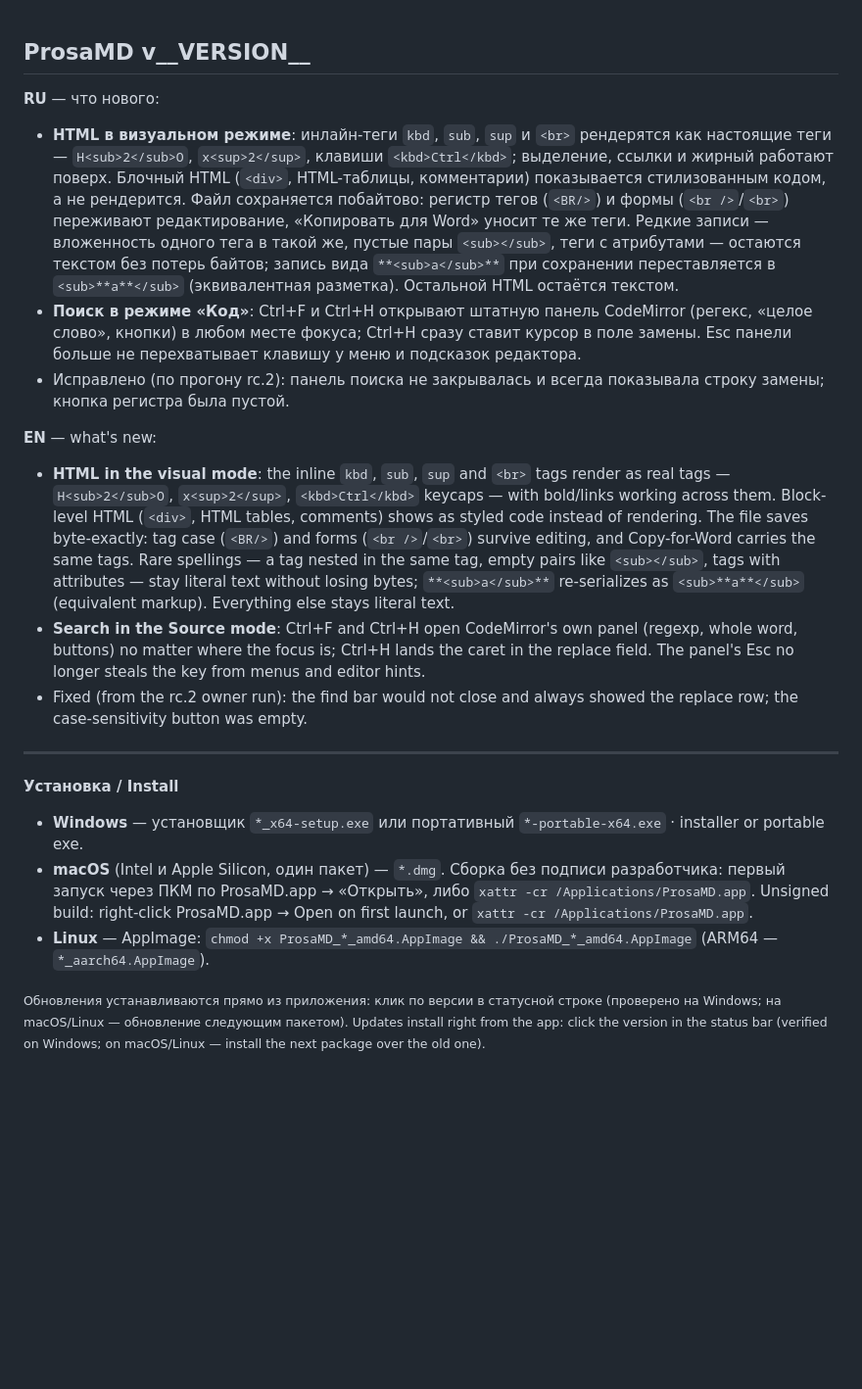
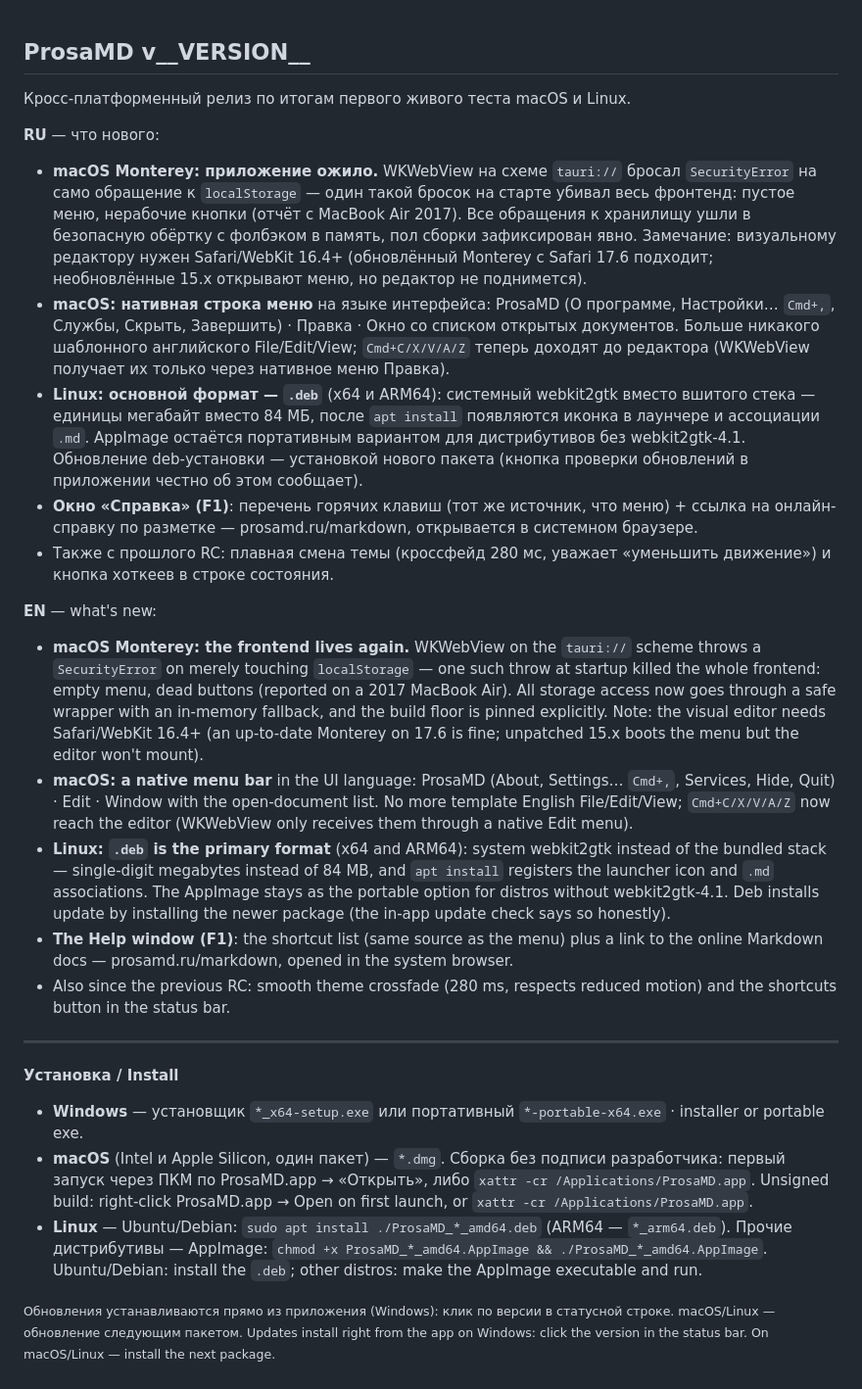
Before and after one commit to Wad-man/prosa, a Markdown page: .github/release-notes-template.md, the part around the change. Shown at 98% size. GitHub-like rendering; blank space fills up the shorter version.

Commit message:
Release notes for v0.2.0-rc.4: cross-platform fixes, deb, help window

```diff
--- a/.github/release-notes-template.md
+++ b/.github/release-notes-template.md
@@ -1,16 +1,22 @@
 ## ProsaMD v__VERSION__
+
+Кросс-платформенный релиз по итогам первого живого теста macOS и Linux.
 
 **RU** — что нового:
 
-- **HTML в визуальном режиме**: инлайн-теги `kbd`, `sub`, `sup` и `<br>` рендерятся как настоящие теги — `H<sub>2</sub>O`, `x<sup>2</sup>`, клавиши `<kbd>Ctrl</kbd>`; выделение, ссылки и жирный работают поверх. Блочный HTML (`<div>`, HTML-таблицы, комментарии) показывается стилизованным кодом, а не рендерится. Файл сохраняется побайтово: регистр тегов (`<BR/>`) и формы (`<br />`/`<br>`) переживают редактирование, «Копировать для Word» уносит те же теги. Редкие записи — вложенность одного тега в такой же, пустые пары `<sub></sub>`, теги с атрибутами — остаются текстом без потерь байтов; запись вида `**<sub>a</sub>**` при сохранении переставляется в `<sub>**a**</sub>` (эквивалентная разметка). Остальной HTML остаётся текстом.
-- **Поиск в режиме «Код»**: Ctrl+F и Ctrl+H открывают штатную панель CodeMirror (регекс, «целое слово», кнопки) в любом месте фокуса; Ctrl+H сразу ставит курсор в поле замены. Esc панели больше не перехватывает клавишу у меню и подсказок редактора.
-- Исправлено (по прогону rc.2): панель поиска не закрывалась и всегда показывала строку замены; кнопка регистра была пустой.
+- **macOS Monterey: приложение ожило.** WKWebView на схеме `tauri://` бросал `SecurityError` на само обращение к `localStorage` — один такой бросок на старте убивал весь фронтенд: пустое меню, нерабочие кнопки (отчёт с MacBook Air 2017). Все обращения к хранилищу ушли в безопасную обёртку с фолбэком в память, пол сборки зафиксирован явно. Замечание: визуальному редактору нужен Safari/WebKit 16.4+ (обновлённый Monterey с Safari 17.6 подходит; необновлённые 15.x открывают меню, но редактор не поднимется).
+- **macOS: нативная строка меню** на языке интерфейса: ProsaMD (О программе, Настройки… `Cmd+,`, Службы, Скрыть, Завершить) · Правка · Окно со списком открытых документов. Больше никакого шаблонного английского File/Edit/View; `Cmd+C/X/V/A/Z` теперь доходят до редактора (WKWebView получает их только через нативное меню Правка).
+- **Linux: основной формат — `.deb`** (x64 и ARM64): системный webkit2gtk вместо вшитого стека — единицы мегабайт вместо 84 МБ, после `apt install` появляются иконка в лаунчере и ассоциации `.md`. AppImage остаётся портативным вариантом для дистрибутивов без webkit2gtk-4.1. Обновление deb-установки — установкой нового пакета (кнопка проверки обновлений в приложении честно об этом сообщает).
+- **Окно «Справка» (F1)**: перечень горячих клавиш (тот же источник, что меню) + ссылка на онлайн-справку по разметке — prosamd.ru/markdown, открывается в системном браузере.
+- Также с прошлого RC: плавная смена темы (кроссфейд 280 мс, уважает «уменьшить движение») и кнопка хоткеев в строке состояния.
 
 **EN** — what's new:
 
-- **HTML in the visual mode**: the inline `kbd`, `sub`, `sup` and `<br>` tags render as real tags — `H<sub>2</sub>O`, `x<sup>2</sup>`, `<kbd>Ctrl</kbd>` keycaps — with bold/links working across them. Block-level HTML (`<div>`, HTML tables, comments) shows as styled code instead of rendering. The file saves byte-exactly: tag case (`<BR/>`) and forms (`<br />`/`<br>`) survive editing, and Copy-for-Word carries the same tags. Rare spellings — a tag nested in the same tag, empty pairs like `<sub></sub>`, tags with attributes — stay literal text without losing bytes; `**<sub>a</sub>**` re-serializes as `<sub>**a**</sub>` (equivalent markup). Everything else stays literal text.
-- **Search in the Source mode**: Ctrl+F and Ctrl+H open CodeMirror's own panel (regexp, whole word, buttons) no matter where the focus is; Ctrl+H lands the caret in the replace field. The panel's Esc no longer steals the key from menus and editor hints.
-- Fixed (from the rc.2 owner run): the find bar would not close and always showed the replace row; the case-sensitivity button was empty.
+- **macOS Monterey: the frontend lives again.** WKWebView on the `tauri://` scheme throws a `SecurityError` on merely touching `localStorage` — one such throw at startup killed the whole frontend: empty menu, dead buttons (reported on a 2017 MacBook Air). All storage access now goes through a safe wrapper with an in-memory fallback, and the build floor is pinned explicitly. Note: the visual editor needs Safari/WebKit 16.4+ (an up-to-date Monterey on 17.6 is fine; unpatched 15.x boots the menu but the editor won't mount).
+- **macOS: a native menu bar** in the UI language: ProsaMD (About, Settings… `Cmd+,`, Services, Hide, Quit) · Edit · Window with the open-document list. No more template English File/Edit/View; `Cmd+C/X/V/A/Z` now reach the editor (WKWebView only receives them through a native Edit menu).
+- **Linux: `.deb` is the primary format** (x64 and ARM64): system webkit2gtk instead of the bundled stack — single-digit megabytes instead of 84 MB, and `apt install` registers the launcher icon and `.md` associations. The AppImage stays as the portable option for distros without webkit2gtk-4.1. Deb installs update by installing the newer package (the in-app update check says so honestly).
+- **The Help window (F1)**: the shortcut list (same source as the menu) plus a link to the online Markdown docs — prosamd.ru/markdown, opened in the system browser.
+- Also since the previous RC: smooth theme crossfade (280 ms, respects reduced motion) and the shortcuts button in the status bar.
 
 ---
 
@@ -19,7 +25,8 @@
 - **Windows** — установщик `*_x64-setup.exe` или портативный `*-portable-x64.exe` · installer or portable exe.
 - **macOS** (Intel и Apple Silicon, один пакет) — `*.dmg`. Сборка без подписи разработчика: первый запуск через ПКМ по ProsaMD.app → «Открыть», либо `xattr -cr /Applications/ProsaMD.app`.
   Unsigned build: right-click ProsaMD.app → Open on first launch, or `xattr -cr /Applications/ProsaMD.app`.
-- **Linux** — AppImage: `chmod +x ProsaMD_*_amd64.AppImage && ./ProsaMD_*_amd64.AppImage` (ARM64 — `*_aarch64.AppImage`).
+- **Linux** — Ubuntu/Debian: `sudo apt install ./ProsaMD_*_amd64.deb` (ARM64 — `*_arm64.deb`). Прочие дистрибутивы — AppImage: `chmod +x ProsaMD_*_amd64.AppImage && ./ProsaMD_*_amd64.AppImage`.
+  Ubuntu/Debian: install the `.deb`; other distros: make the AppImage executable and run.
 
-<sub>Обновления устанавливаются прямо из приложения: клик по версии в статусной строке (проверено на Windows; на macOS/Linux — обновление следующим пакетом).
-Updates install right from the app: click the version in the status bar (verified on Windows; on macOS/Linux — install the next package over the old one).</sub>
+<sub>Обновления устанавливаются прямо из приложения (Windows): клик по версии в статусной строке. macOS/Linux — обновление следующим пакетом.
+Updates install right from the app on Windows: click the version in the status bar. On macOS/Linux — install the next package.</sub>
```
